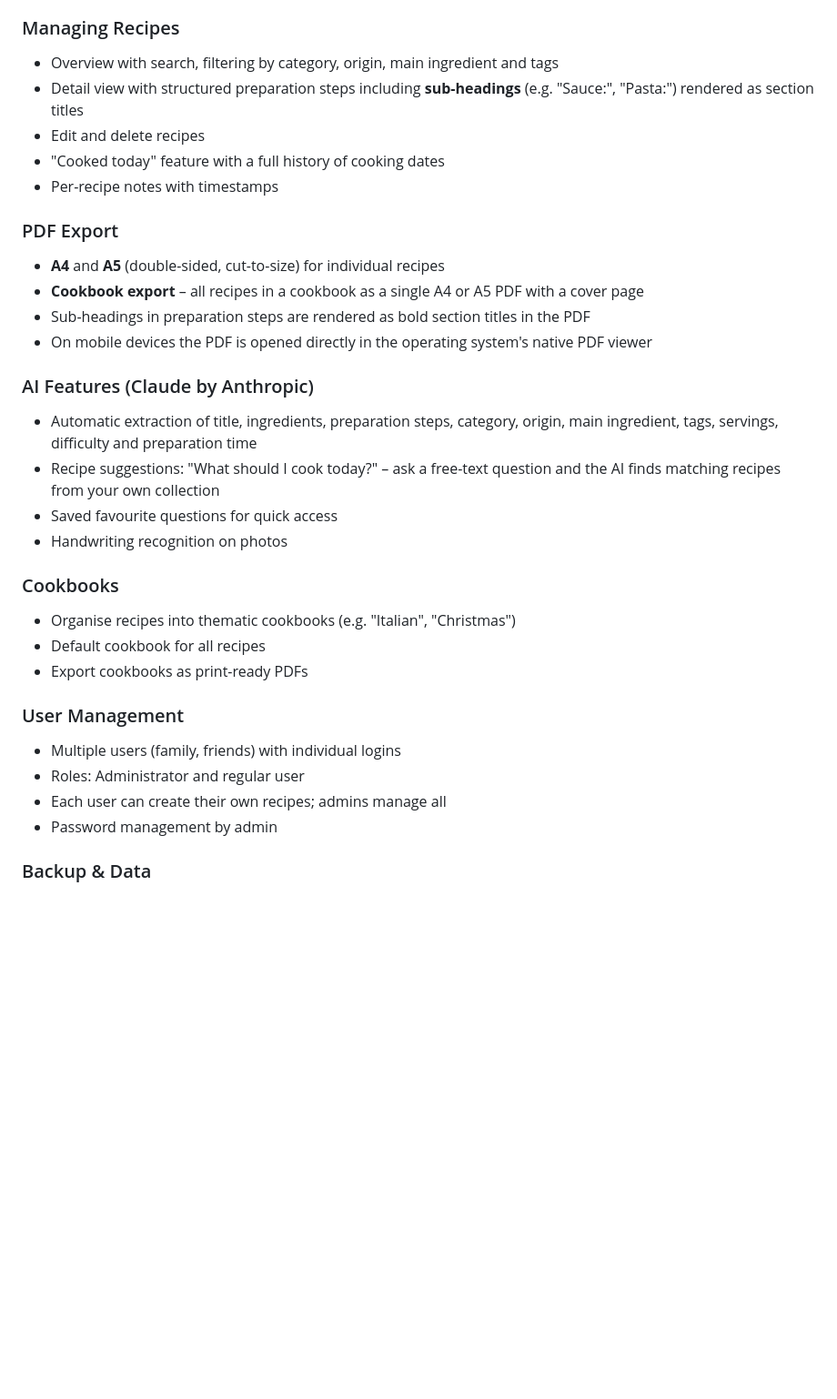
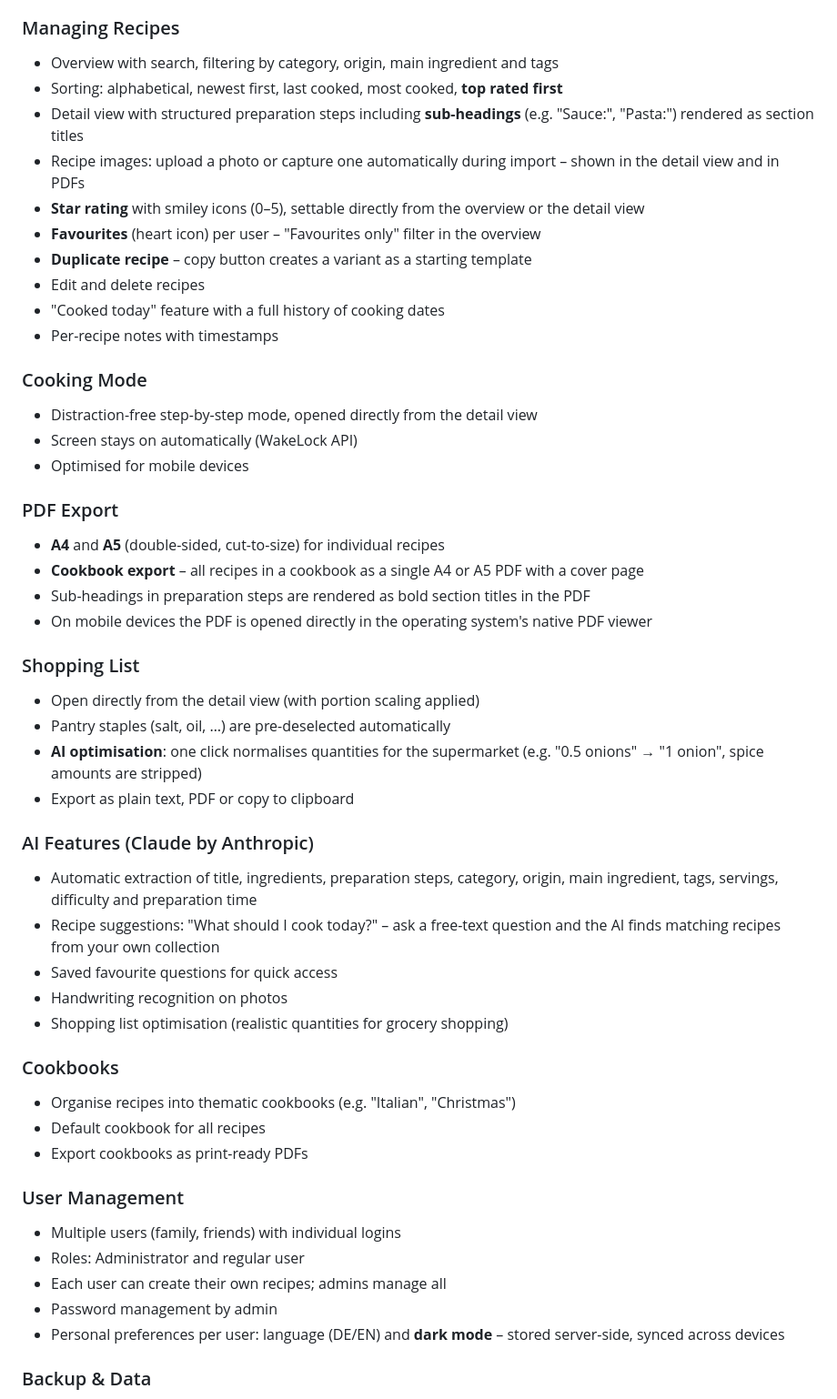
Before and after one commit to thunder312/myRecipes, a Markdown page: README.en.md, the part around the change. Shown at 91% size. GitHub-like rendering; blank space fills up the shorter version.

```diff
--- a/README.en.md
+++ b/README.en.md
@@ -21,10 +21,20 @@
 
 ### Managing Recipes
 - Overview with search, filtering by category, origin, main ingredient and tags
+- Sorting: alphabetical, newest first, last cooked, most cooked, **top rated first**
 - Detail view with structured preparation steps including **sub-headings** (e.g. "Sauce:", "Pasta:") rendered as section titles
+- Recipe images: upload a photo or capture one automatically during import – shown in the detail view and in PDFs
+- **Star rating** with smiley icons (0–5), settable directly from the overview or the detail view
+- **Favourites** (heart icon) per user – "Favourites only" filter in the overview
+- **Duplicate recipe** – copy button creates a variant as a starting template
 - Edit and delete recipes
 - "Cooked today" feature with a full history of cooking dates
 - Per-recipe notes with timestamps
+
+### Cooking Mode
+- Distraction-free step-by-step mode, opened directly from the detail view
+- Screen stays on automatically (WakeLock API)
+- Optimised for mobile devices
 
 ### PDF Export
 - **A4** and **A5** (double-sided, cut-to-size) for individual recipes
@@ -32,11 +42,18 @@
 - Sub-headings in preparation steps are rendered as bold section titles in the PDF
 - On mobile devices the PDF is opened directly in the operating system's native PDF viewer
 
+### Shopping List
+- Open directly from the detail view (with portion scaling applied)
+- Pantry staples (salt, oil, …) are pre-deselected automatically
+- **AI optimisation**: one click normalises quantities for the supermarket (e.g. "0.5 onions" → "1 onion", spice amounts are stripped)
+- Export as plain text, PDF or copy to clipboard
+
 ### AI Features (Claude by Anthropic)
 - Automatic extraction of title, ingredients, preparation steps, category, origin, main ingredient, tags, servings, difficulty and preparation time
 - Recipe suggestions: "What should I cook today?" – ask a free-text question and the AI finds matching recipes from your own collection
 - Saved favourite questions for quick access
 - Handwriting recognition on photos
+- Shopping list optimisation (realistic quantities for grocery shopping)
 
 ### Cookbooks
 - Organise recipes into thematic cookbooks (e.g. "Italian", "Christmas")
@@ -48,6 +65,7 @@
 - Roles: Administrator and regular user
 - Each user can create their own recipes; admins manage all
 - Password management by admin
+- Personal preferences per user: language (DE/EN) and **dark mode** – stored server-side, synced across devices
 
 ### Backup & Data
 - Full database export and import as JSON
```
Also changed, not shown: README.md (+18 -0 lines).
